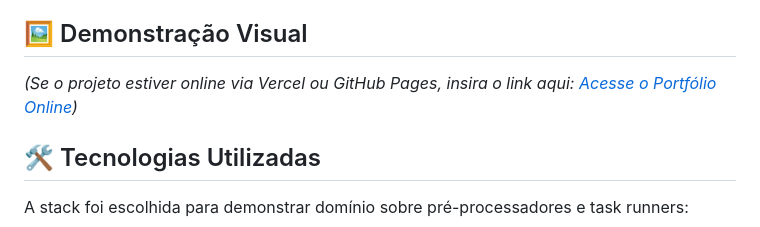
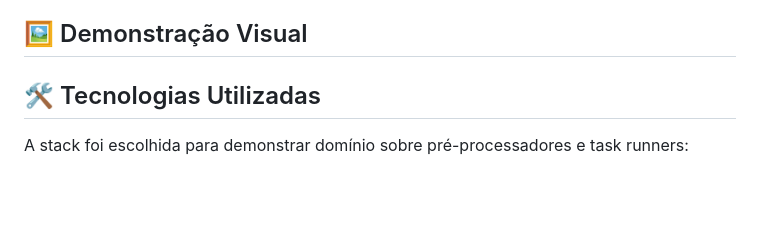
Before and after one commit to DouglassenG/_meu_portfolio_less, a Markdown page: README.md, the part around the change. Drawn GitHub-style; blank space fills up the shorter version.

```diff
--- a/README.md
+++ b/README.md
@@ -15,7 +15,7 @@ Este projeto resolve o problema de manutenção de estilos em interfaces complex
 
 ## 🖼️ Demonstração Visual
 
-*(Se o projeto estiver online via Vercel ou GitHub Pages, insira o link aqui: [Acesse o Portfólio Online](URL))*
+
 
 ## 🛠️ Tecnologias Utilizadas
 
```
